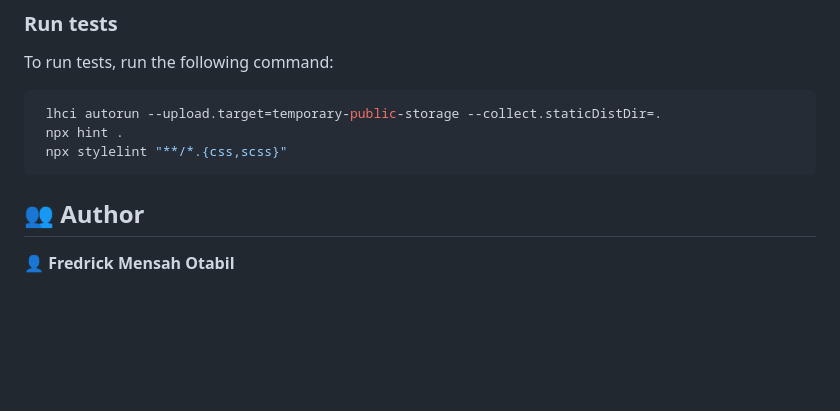
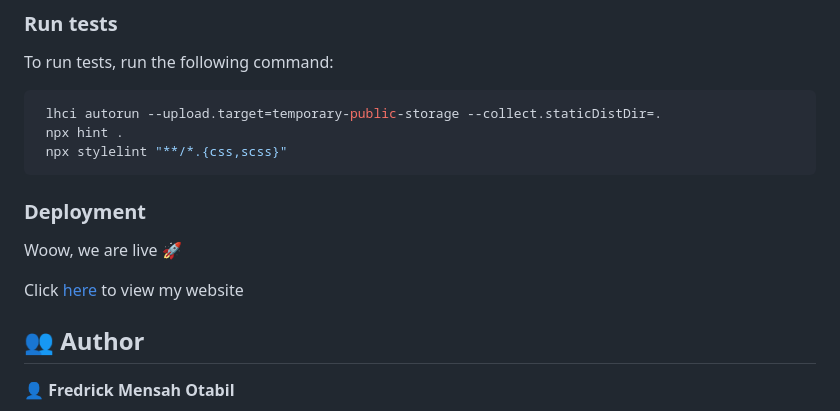
Before and after one commit to FredrickOtabil/Personal_Portfolio, a Markdown page: README.md, the part around the change. Drawn GitHub-style; blank space fills up the shorter version.

Commit message:
Added the deploment link to the readme file

````diff
--- a/README.md
+++ b/README.md
@@ -88,6 +88,9 @@ To run tests, run the following command:
  npx hint .
  npx stylelint "**/*.{css,scss}"
 ```
+### Deployment
+Woow, we are live 🚀
+<p>Click <a href="https://fredrickotabil.github.io/Personal_Portfolio/" target="_blank">here</a> to view my website</p>
 
 ## 👥 Author <a name="authors"></a>
 
````
